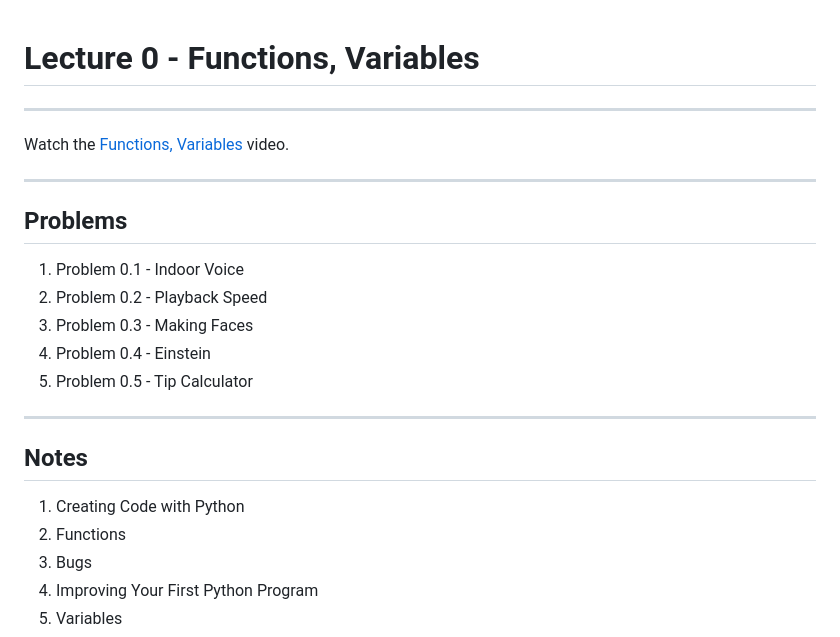
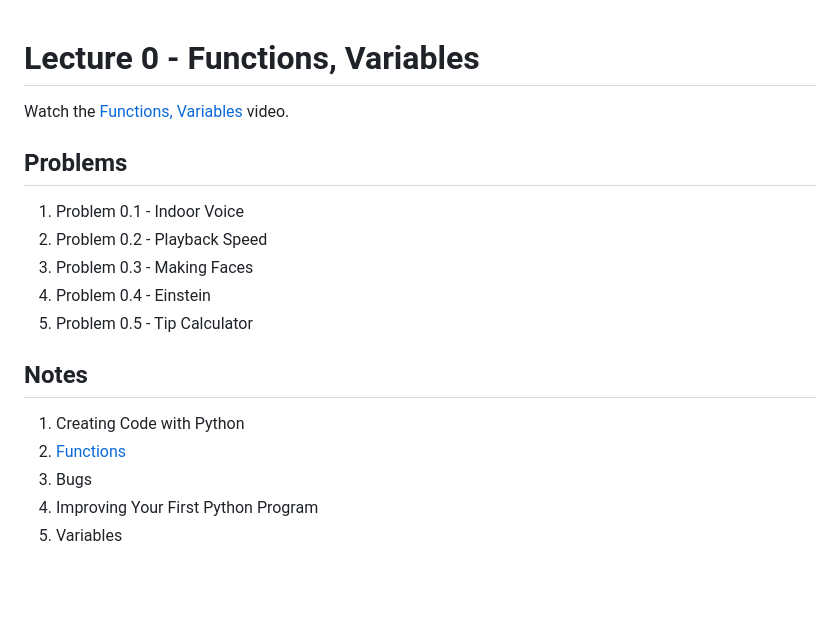
Before and after one commit to yk11SE/PythonFundamentalsCS50_yona, a Markdown page: 0/0 - Functions, Variables.md, the part around the change. GitHub-like rendering; blank space fills up the shorter version.

Commit message:
hyperlink menu

```diff
--- a/0/0 - Functions, Variables.md
+++ b/0/0 - Functions, Variables.md
@@ -1,10 +1,6 @@
 # Lecture 0 - Functions, Variables
 
----
-
 Watch the [Functions, Variables](https://schoolsnsw.sharepoint.com/:v:/s/2025-SoftwareEngineering/EUx0KRRHe65Jj0jS1aqYiwcBNfF4TmbZdfwV92WcLE2uwQ?e=2PQ7fZ) video.
-
----
 
 ## Problems
 1. Problem 0.1 - Indoor Voice
@@ -13,11 +9,9 @@ Watch the [Functions, Variables](https://schoolsnsw.sharepoint.com/:v:/s/2025-So
 4. Problem 0.4 - Einstein
 5. Problem 0.5 - Tip Calculator
 
----
-
 ## Notes
 1. Creating Code with Python
-2. Functions
+2. [Functions](#Functions)
 3. Bugs
 4. Improving Your First Python Program
 5. Variables
```
